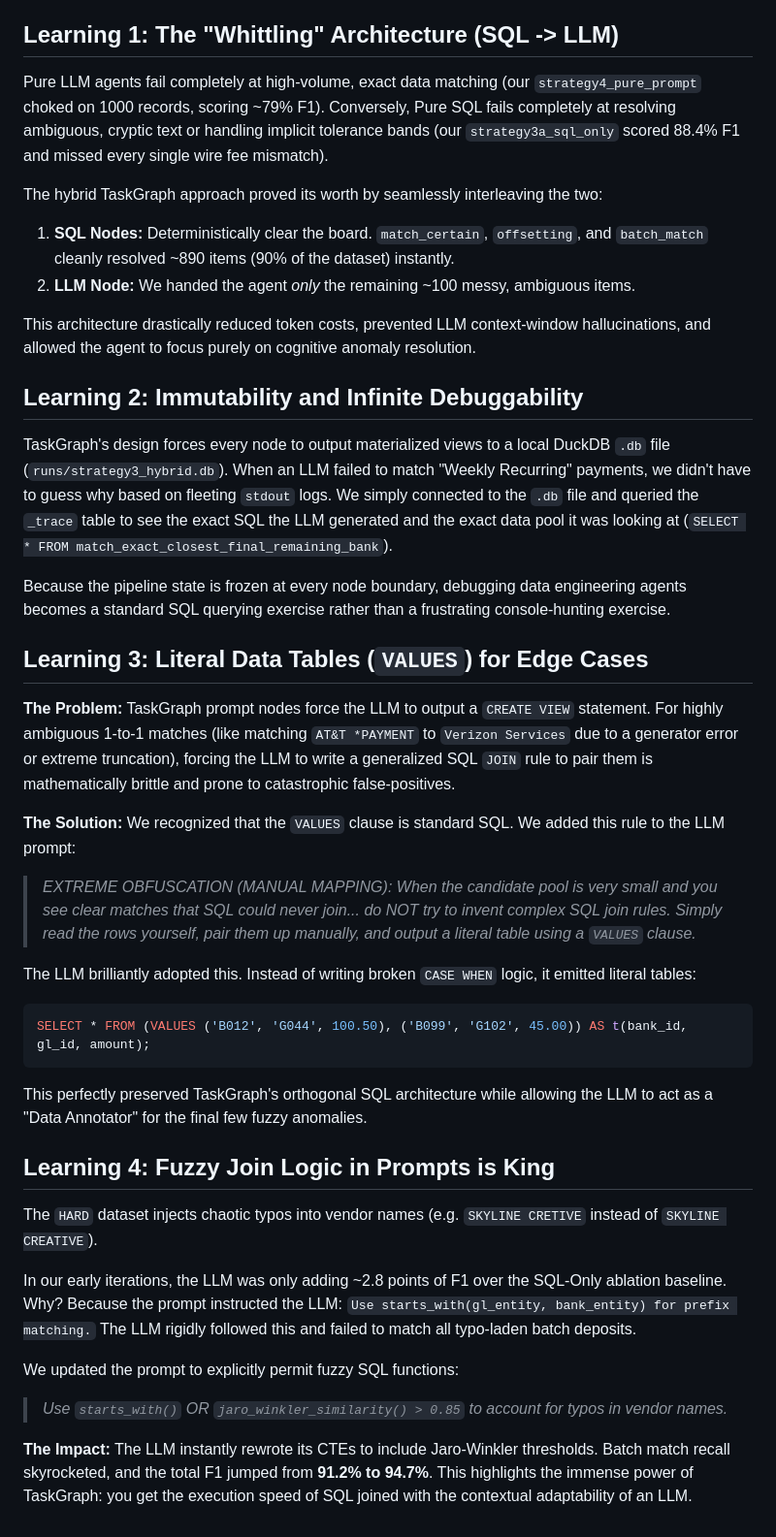
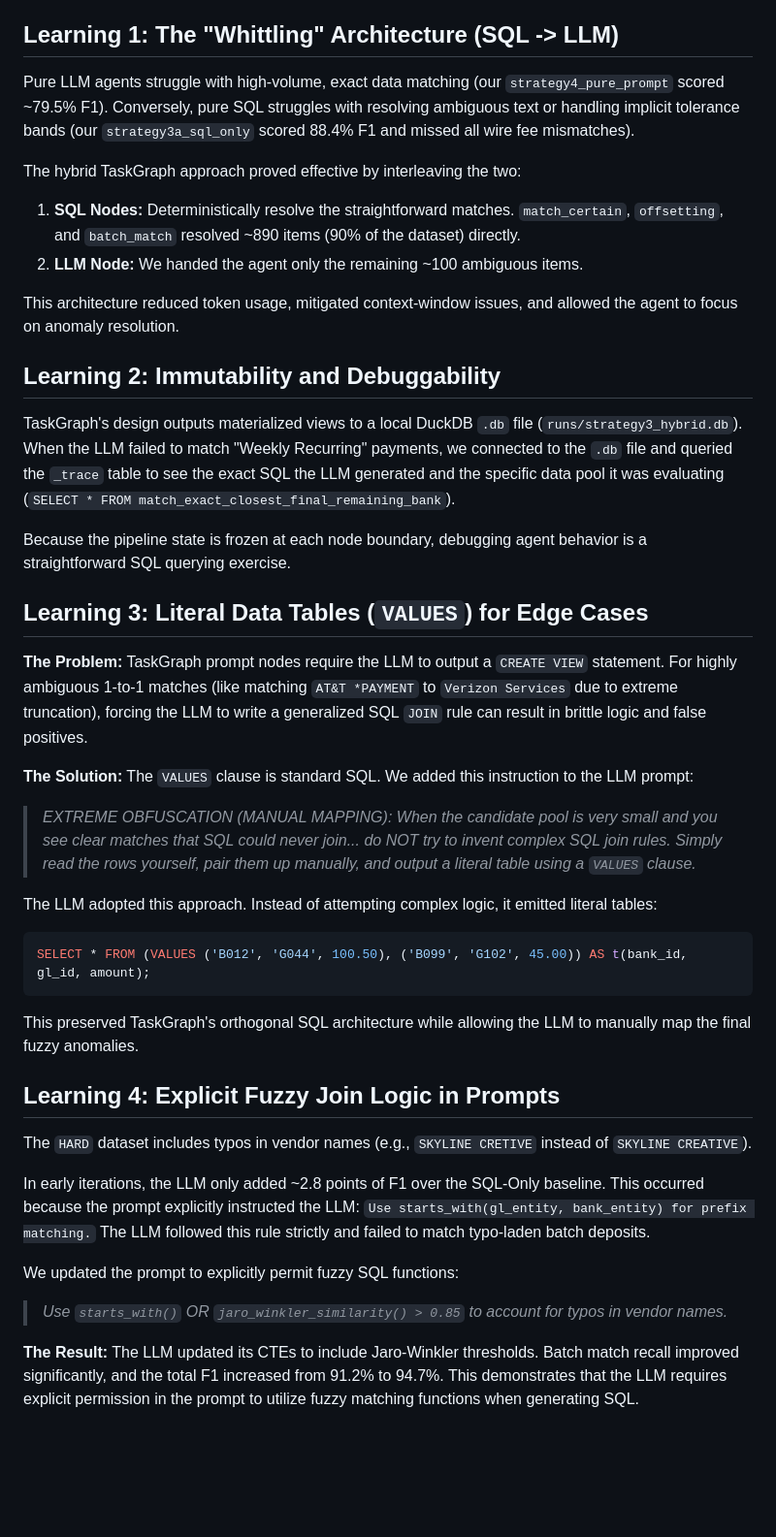
Before and after one commit to spoj/taskgraph, a Markdown page: examples/bank_rec/LEARNING_LOG.md, the part around the change. Shown at 97% size. GitHub-like rendering; blank space fills up the shorter version.

Commit message:
Update LEARNING_LOG.md to use neutral, objective language

````diff
--- a/examples/bank_rec/LEARNING_LOG.md
+++ b/examples/bank_rec/LEARNING_LOG.md
@@ -3,38 +3,38 @@
 This document tracks the iterative discoveries, architectural insights, and prompt engineering lessons learned while attempting to push the TaskGraph Hybrid pipeline past 90% F1 on the "HARD" synthetic dataset.
 
 ## Learning 1: The "Whittling" Architecture (SQL -> LLM)
-Pure LLM agents fail completely at high-volume, exact data matching (our `strategy4_pure_prompt` choked on 1000 records, scoring ~79% F1). Conversely, Pure SQL fails completely at resolving ambiguous, cryptic text or handling implicit tolerance bands (our `strategy3a_sql_only` scored 88.4% F1 and missed every single wire fee mismatch).
+Pure LLM agents struggle with high-volume, exact data matching (our `strategy4_pure_prompt` scored ~79.5% F1). Conversely, pure SQL struggles with resolving ambiguous text or handling implicit tolerance bands (our `strategy3a_sql_only` scored 88.4% F1 and missed all wire fee mismatches).
 
-The hybrid TaskGraph approach proved its worth by seamlessly interleaving the two:
-1. **SQL Nodes:** Deterministically clear the board. `match_certain`, `offsetting`, and `batch_match` cleanly resolved ~890 items (90% of the dataset) instantly.
-2. **LLM Node:** We handed the agent *only* the remaining ~100 messy, ambiguous items.
+The hybrid TaskGraph approach proved effective by interleaving the two:
+1. **SQL Nodes:** Deterministically resolve the straightforward matches. `match_certain`, `offsetting`, and `batch_match` resolved ~890 items (90% of the dataset) directly.
+2. **LLM Node:** We handed the agent only the remaining ~100 ambiguous items.
 
-This architecture drastically reduced token costs, prevented LLM context-window hallucinations, and allowed the agent to focus purely on cognitive anomaly resolution.
+This architecture reduced token usage, mitigated context-window issues, and allowed the agent to focus on anomaly resolution.
 
-## Learning 2: Immutability and Infinite Debuggability
-TaskGraph's design forces every node to output materialized views to a local DuckDB `.db` file (`runs/strategy3_hybrid.db`).
-When an LLM failed to match "Weekly Recurring" payments, we didn't have to guess why based on fleeting `stdout` logs. We simply connected to the `.db` file and queried the `_trace` table to see the exact SQL the LLM generated and the exact data pool it was looking at (`SELECT * FROM match_exact_closest_final_remaining_bank`).
+## Learning 2: Immutability and Debuggability
+TaskGraph's design outputs materialized views to a local DuckDB `.db` file (`runs/strategy3_hybrid.db`).
+When the LLM failed to match "Weekly Recurring" payments, we connected to the `.db` file and queried the `_trace` table to see the exact SQL the LLM generated and the specific data pool it was evaluating (`SELECT * FROM match_exact_closest_final_remaining_bank`).
 
-Because the pipeline state is frozen at every node boundary, debugging data engineering agents becomes a standard SQL querying exercise rather than a frustrating console-hunting exercise.
+Because the pipeline state is frozen at each node boundary, debugging agent behavior is a straightforward SQL querying exercise.
 
 ## Learning 3: Literal Data Tables (`VALUES`) for Edge Cases
-**The Problem:** TaskGraph prompt nodes force the LLM to output a `CREATE VIEW` statement. For highly ambiguous 1-to-1 matches (like matching `AT&T *PAYMENT` to `Verizon Services` due to a generator error or extreme truncation), forcing the LLM to write a generalized SQL `JOIN` rule to pair them is mathematically brittle and prone to catastrophic false-positives.
+**The Problem:** TaskGraph prompt nodes require the LLM to output a `CREATE VIEW` statement. For highly ambiguous 1-to-1 matches (like matching `AT&T *PAYMENT` to `Verizon Services` due to extreme truncation), forcing the LLM to write a generalized SQL `JOIN` rule can result in brittle logic and false positives.
 
-**The Solution:** We recognized that the `VALUES` clause is standard SQL. We added this rule to the LLM prompt:
+**The Solution:** The `VALUES` clause is standard SQL. We added this instruction to the LLM prompt:
 > *EXTREME OBFUSCATION (MANUAL MAPPING): When the candidate pool is very small and you see clear matches that SQL could never join... do NOT try to invent complex SQL join rules. Simply read the rows yourself, pair them up manually, and output a literal table using a `VALUES` clause.*
 
-The LLM brilliantly adopted this. Instead of writing broken `CASE WHEN` logic, it emitted literal tables:
+The LLM adopted this approach. Instead of attempting complex logic, it emitted literal tables:
 ```sql
 SELECT * FROM (VALUES ('B012', 'G044', 100.50), ('B099', 'G102', 45.00)) AS t(bank_id, gl_id, amount);
 ```
-This perfectly preserved TaskGraph's orthogonal SQL architecture while allowing the LLM to act as a "Data Annotator" for the final few fuzzy anomalies.
+This preserved TaskGraph's orthogonal SQL architecture while allowing the LLM to manually map the final fuzzy anomalies.
 
-## Learning 4: Fuzzy Join Logic in Prompts is King
-The `HARD` dataset injects chaotic typos into vendor names (e.g. `SKYLINE CRETIVE` instead of `SKYLINE CREATIVE`).
+## Learning 4: Explicit Fuzzy Join Logic in Prompts
+The `HARD` dataset includes typos in vendor names (e.g., `SKYLINE CRETIVE` instead of `SKYLINE CREATIVE`).
 
-In our early iterations, the LLM was only adding ~2.8 points of F1 over the SQL-Only ablation baseline. Why? Because the prompt instructed the LLM: `Use starts_with(gl_entity, bank_entity) for prefix matching.` The LLM rigidly followed this and failed to match all typo-laden batch deposits.
+In early iterations, the LLM only added ~2.8 points of F1 over the SQL-Only baseline. This occurred because the prompt explicitly instructed the LLM: `Use starts_with(gl_entity, bank_entity) for prefix matching.` The LLM followed this rule strictly and failed to match typo-laden batch deposits.
 
 We updated the prompt to explicitly permit fuzzy SQL functions:
 > *Use `starts_with()` OR `jaro_winkler_similarity() > 0.85` to account for typos in vendor names.*
 
-**The Impact:** The LLM instantly rewrote its CTEs to include Jaro-Winkler thresholds. Batch match recall skyrocketed, and the total F1 jumped from **91.2% to 94.7%**. This highlights the immense power of TaskGraph: you get the execution speed of SQL joined with the contextual adaptability of an LLM.
+**The Result:** The LLM updated its CTEs to include Jaro-Winkler thresholds. Batch match recall improved significantly, and the total F1 increased from 91.2% to 94.7%. This demonstrates that the LLM requires explicit permission in the prompt to utilize fuzzy matching functions when generating SQL.
````
